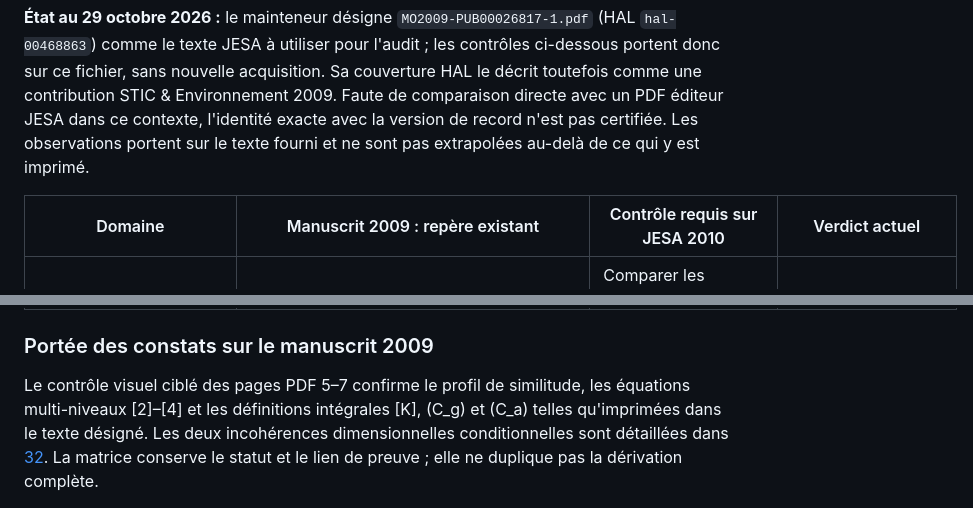
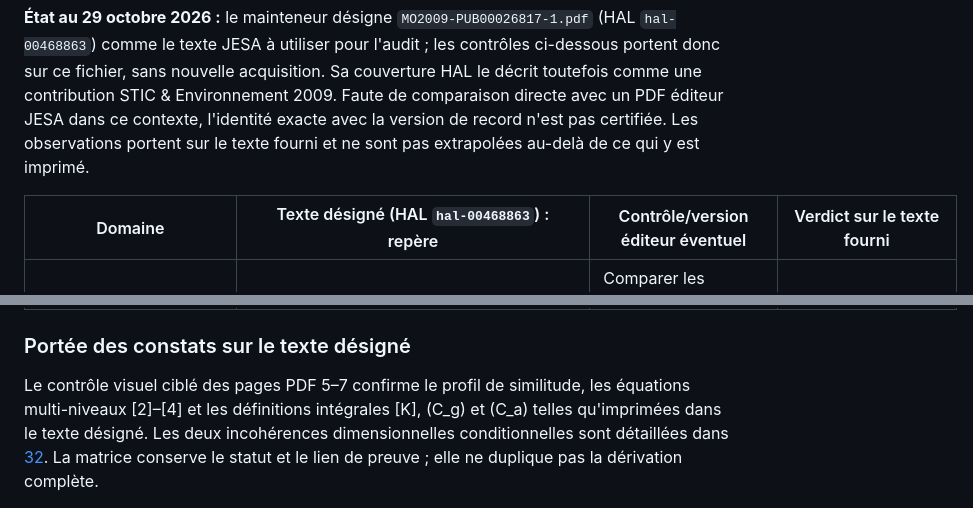
Before and after one commit to JM-Brun/J-DriftX, a Markdown page: docs/49-matrice-revendications-baseline.md, 2 parts joined by grey strips. GitHub-like rendering.

Commit message:
docs: align comparison matrix with designated JESA text

```diff
--- a/docs/49-matrice-revendications-baseline.md
+++ b/docs/49-matrice-revendications-baseline.md
@@ -32,7 +32,7 @@ Ces statuts décrivent la reproductibilité documentaire, pas l'utilité de la m
 
 **État au 29 octobre 2026 :** le mainteneur désigne `MO2009-PUB00026817-1.pdf` (HAL `hal-00468863`) comme le texte JESA à utiliser pour l'audit ; les contrôles ci-dessous portent donc sur ce fichier, sans nouvelle acquisition. Sa couverture HAL le décrit toutefois comme une contribution STIC & Environnement 2009. Faute de comparaison directe avec un PDF éditeur JESA dans ce contexte, l'identité exacte avec la version de record n'est pas certifiée. Les observations portent sur le texte fourni et ne sont pas extrapolées au-delà de ce qui y est imprimé.
 
-| Domaine | Manuscrit 2009 : repère existant | Contrôle requis sur JESA 2010 | Verdict actuel |
+| Domaine | Texte désigné (HAL `hal-00468863`) : repère | Contrôle/version éditeur éventuel | Verdict sur le texte fourni |
 |---|---|---|---|
 | Identité/version | Couverture du PDF : `hal-00468863, version 1`, contribution STIC & Environnement 2009 | Comparer les métadonnées bibliographiques avec la notice JESA `hal-02594312`, DOI `10.3166/jesa.44.445-461` si la version éditeur devient disponible dans le contexte | Texte désigné par le mainteneur pour la comparaison ; correspondance exacte avec la version éditeur non certifiée |
 | Temps de migration/projection | §2, pseudo-distance issue des travaux antérieurs ; la formule détaillée n'est pas entièrement redonnée dans le PDF désigné | Vérifier si la version éditeur apporte des détails supplémentaires sur l'équation, l'orientation, l'intégrande, le champ et la projection | Transcription du texte fourni ; pas de changement entre versions certifié |
@@ -42,7 +42,7 @@ Ces statuts décrivent la reproductibilité documentaire, pas l'utilité de la m
 | Conditions aux limites | §2.1.1–2.2 : construction par sous-domaines, coins et normales ; aucun jeu complet de conditions aux limites n'est donné pour le modèle réduit dans les sections examinées | Vérifier les éventuelles précisions dans la version éditeur ; ne pas importer les conditions d'une autre version | Conditions aux limites du modèle réduit insuffisamment spécifiées dans le texte fourni ; les conditions d'entrée/sortie libres décrites dans la comparaison EDP de 2006 ne prouvent pas celles du modèle réduit |
 | Unités | Le texte décrit \(c\) comme concentration volumique ; avec \([c]=M L^{-3}\), le bilan imprimé \(\int_{\omega_i}c^i dV=\int_{\partial\omega_i}c^i(\vec u_i/\|\vec u_i\|\cdot\vec n_i)dS\) a des unités \(M\) à gauche et \(M L^{-1}\) à droite | Vérifier si un facteur de vitesse, une définition intégrée de \(c\) ou une coquille est documenté dans la version finale ; ne pas corriger par conjecture | Incohérence dimensionnelle conditionnelle établie pour le manuscrit 2009 ; comparaison JESA en attente |
 
-### Portée des constats sur le manuscrit 2009
+### Portée des constats sur le texte désigné
 
 Le contrôle visuel ciblé des pages PDF 5–7 confirme le profil de similitude, les équations multi-niveaux [2]–[4] et les définitions intégrales [K], \(C_g\) et \(C_a\) telles qu'imprimées dans le texte désigné. Les deux incohérences dimensionnelles conditionnelles sont détaillées dans [32](32-conservation-coordonnees-travel-time.md). La matrice conserve le statut et le lien de preuve ; elle ne duplique pas la dérivation complète.
 
```
